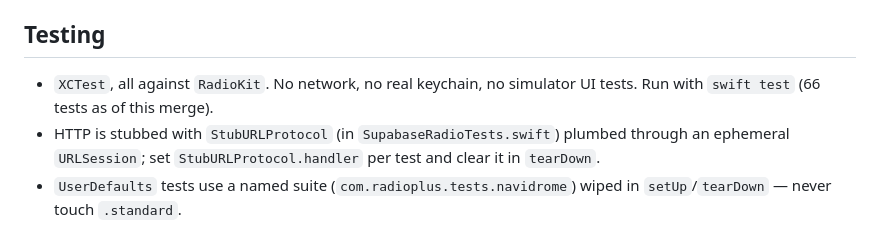
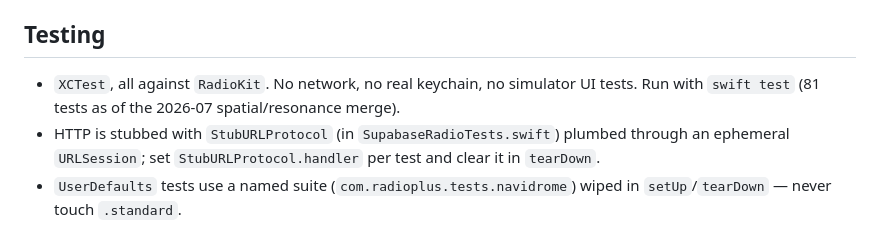
Before and after one commit to milesgaines/RADIO, a Markdown page: CLAUDE.md, the part around one of its changes. Drawn GitHub-style.

```diff
--- a/CLAUDE.md
+++ b/CLAUDE.md
@@ -205,7 +220,8 @@ These are product/legal constraints, not preferences. Each is covered by a test
 ## Testing
 
 - `XCTest`, all against `RadioKit`. No network, no real keychain, no
-  simulator UI tests. Run with `swift test` (66 tests as of this merge).
+  simulator UI tests. Run with `swift test` (81 tests as of the 2026-07
+  spatial/resonance merge).
 - HTTP is stubbed with `StubURLProtocol` (in `SupabaseRadioTests.swift`) plumbed
   through an ephemeral `URLSession`; set `StubURLProtocol.handler` per test and
   clear it in `tearDown`.
```
Also changed, not shown: other parts of CLAUDE.md (+19 -3 lines).
